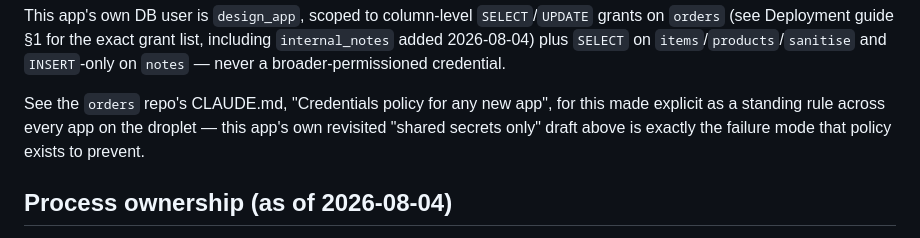
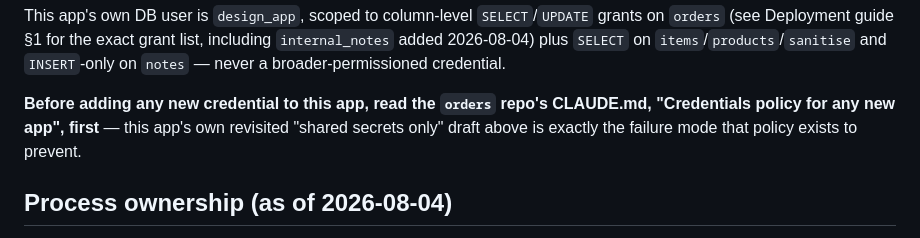
Before and after one commit to EngravingStudios/engraving-design-queue, a Markdown page: CLAUDE.md, the part around the change. Drawn GitHub-style.

Commit message:
Make credentials-policy pointer directive rather than descriptive
Co-Authored-By: Claude Sonnet 5 <noreply@anthropic.com>

```diff
--- a/CLAUDE.md
+++ b/CLAUDE.md
@@ -35,10 +35,9 @@ This app's own DB user is `design_app`, scoped to column-level `SELECT`/`UPDATE`
 added 2026-08-04) plus `SELECT` on `items`/`products`/`sanitise` and `INSERT`-only on
 `notes` — never a broader-permissioned credential.
 
-See the `orders` repo's CLAUDE.md, "Credentials policy for any new app", for this made
-explicit as a standing rule across every app on the droplet — this app's own revisited
-"shared secrets only" draft above is exactly the failure mode that policy exists to
-prevent.
+**Before adding any new credential to this app, read the `orders` repo's CLAUDE.md,
+"Credentials policy for any new app", first** — this app's own revisited "shared secrets
+only" draft above is exactly the failure mode that policy exists to prevent.
 
 ## Process ownership (as of 2026-08-04)
 PM2 runs this app as a dedicated system user, `svc-designqueue` — **not root**. Managed by
```
